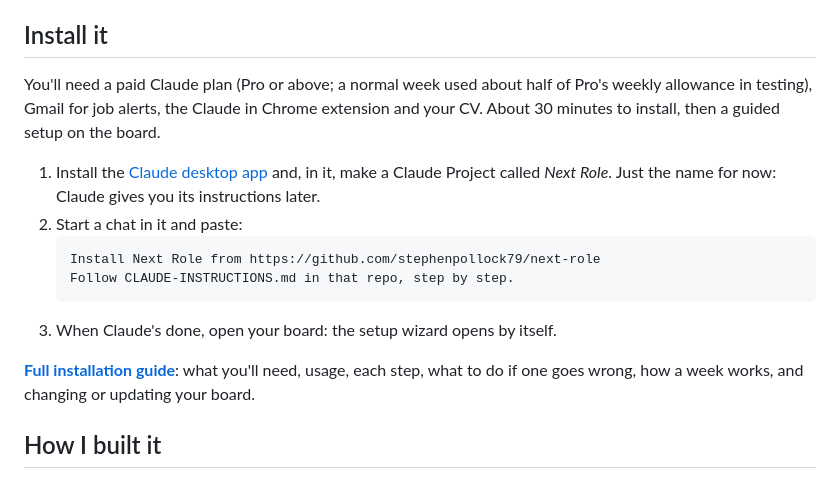
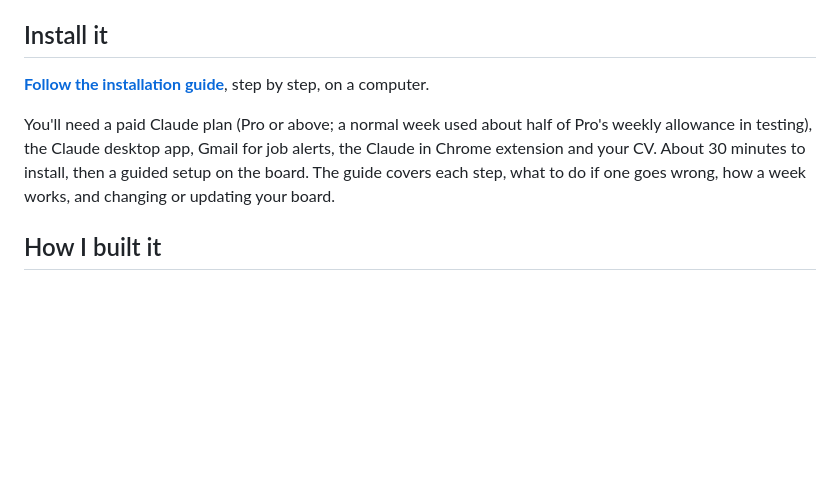
Before and after one commit to stephenpollock79/next-role, a Markdown page: README.md, the part around the change. Drawn GitHub-style; blank space fills up the shorter version.

Commit message:
README: point to the installation guide instead of a short version of it
Co-Authored-By: Claude Opus 5.5 <noreply@anthropic.com>
Claude-Session: https://claude.ai/code/session_01KiTyAdzqBULUn9QPAd8uBY

````diff
--- a/README.md
+++ b/README.md
@@ -29,19 +29,12 @@ puts it back. The parts where Claude does the work are switched off in the demo.
 
 ## Install it
 
-You'll need a paid Claude plan (Pro or above; a normal week used about half of Pro's weekly allowance in testing), Gmail for job alerts, the Claude in Chrome extension and your CV.
-About 30 minutes to install, then a guided setup on the board.
+**[Follow the installation guide](INSTALL.md)**, step by step, on a computer.
 
-1. Install the [Claude desktop app](https://claude.ai/download) and, in it, make a Claude Project called *Next Role*. Just the name for now: Claude gives you its instructions later.
-2. Start a chat in it and paste:
-   ```
-   Install Next Role from https://github.com/stephenpollock79/next-role
-   Follow CLAUDE-INSTRUCTIONS.md in that repo, step by step.
-   ```
-3. When Claude's done, open your board: the setup wizard opens by itself.
-
-**[Full installation guide](INSTALL.md)**: what you'll need, usage, each step, what to do if one goes wrong,
-how a week works, and changing or updating your board.
+You'll need a paid Claude plan (Pro or above; a normal week used about half of Pro's weekly allowance in testing),
+the Claude desktop app, Gmail for job alerts, the Claude in Chrome extension and your CV. About 30 minutes to install,
+then a guided setup on the board. The guide covers each step, what to do if one goes wrong, how a week works, and
+changing or updating your board.
 
 ## How I built it
 
````
